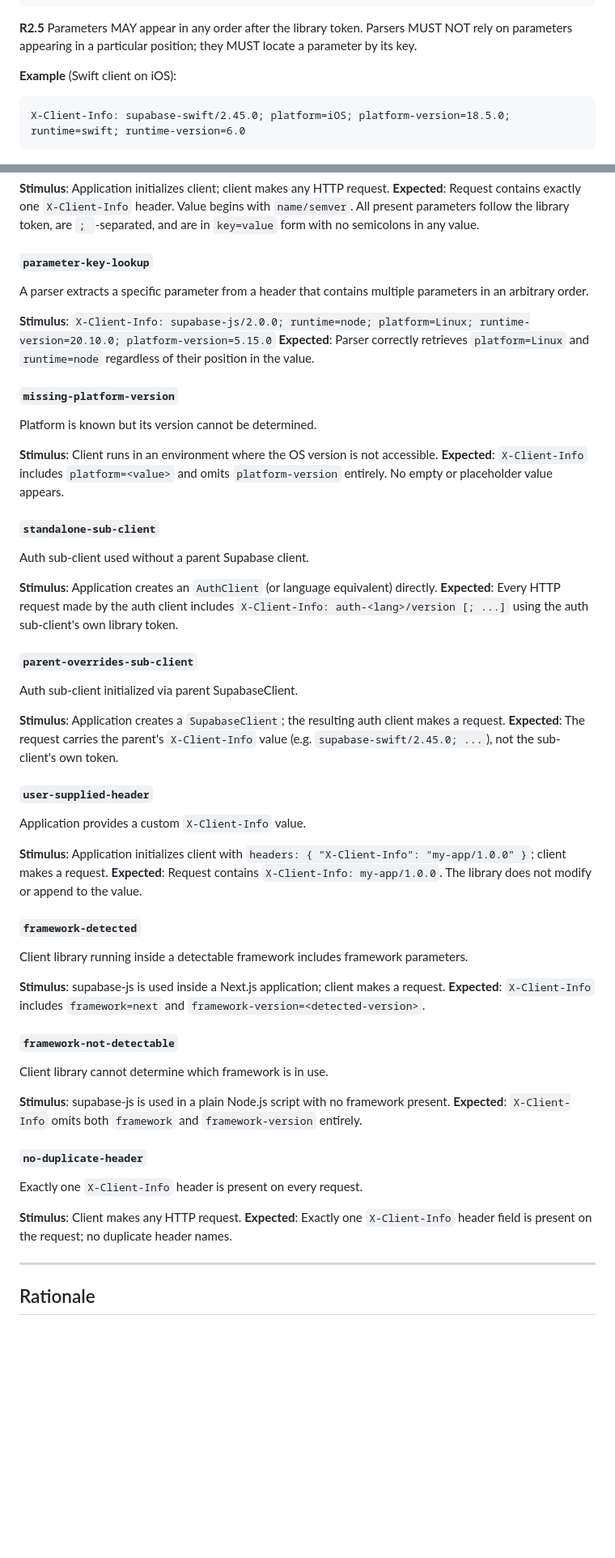
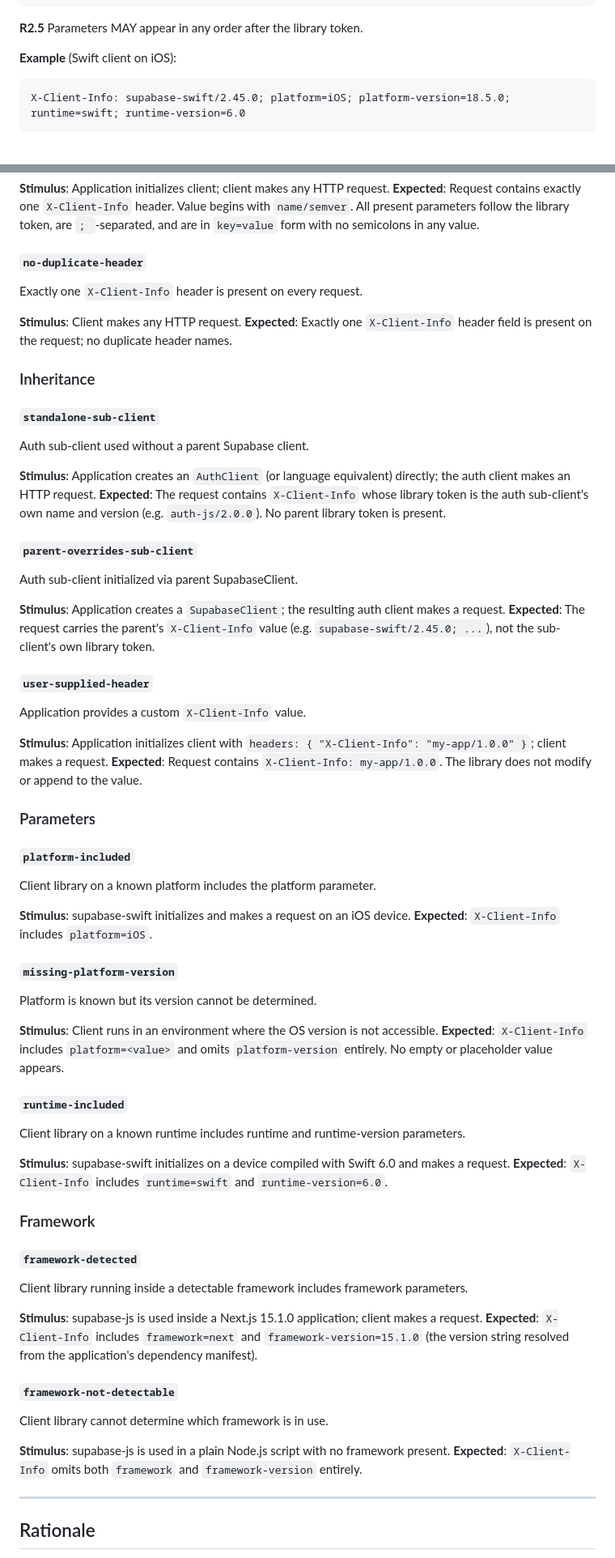
Before and after one commit to supabase/sdk, a Markdown page: specs/0002-x-client-info-header.md, 2 parts joined by grey strips. Shown at 81% size. Drawn GitHub-style; blank space fills up the shorter version.

Commit message:
fix(specs): address review findings in 0002-x-client-info-header (0.2.1)
- Add `framework` to Definitions
- R2.5: remove out-of-scope parser normative text; parser behaviour is a
  data pipeline responsibility, not a client library requirement
- Changelog 0.2.0: note that former R3.5 (omission rule) was renumbered to R3.7
- Add rationale entries for two uncovered SHOULDs: R3.1 (closest table
  value) and R3.2 (platform-version format follows host convention)
- Regroup scenarios into Format / Inheritance / Parameters / Framework
- Fix standalone-sub-client Expected: remove undefined [; ...] notation,
  be explicit about library token
- Fix framework-detected Expected: replace <detected-version> placeholder
  with concrete version and source description
- Add platform-included and runtime-included scenarios for R3.1/R3.3/R3.4
  positive cases
- Remove parameter-key-lookup scenario (tested parser behaviour, out of scope)

Co-Authored-By: Claude Sonnet 4.6 <noreply@anthropic.com>

````diff
--- a/specs/0002-x-client-info-header.md
+++ b/specs/0002-x-client-info-header.md
@@ -61,7 +62,7 @@ key           = 1*( ALPHA / DIGIT / "-" )
 value         = *( %x20-3A / %x3C-7E )   ; printable ASCII except ";"
 ```
 
-**R2.5** Parameters MAY appear in any order after the library token. Parsers MUST NOT rely on parameters appearing in a particular position; they MUST locate a parameter by its key.
+**R2.5** Parameters MAY appear in any order after the library token.
 
 **Example** (Swift client on iOS):
 
@@ -142,11 +143,39 @@ A client library emits the header on a normal request.
 **Stimulus**: Application initializes client; client makes any HTTP request.
 **Expected**: Request contains exactly one `X-Client-Info` header. Value begins with `name/semver`. All present parameters follow the library token, are `; `-separated, and are in `key=value` form with no semicolons in any value.
 
-#### `parameter-key-lookup`
-A parser extracts a specific parameter from a header that contains multiple parameters in an arbitrary order.
+#### `no-duplicate-header`
+Exactly one `X-Client-Info` header is present on every request.
 
-**Stimulus**: `X-Client-Info: supabase-js/2.0.0; runtime=node; platform=Linux; runtime-version=20.10.0; platform-version=5.15.0`
-**Expected**: Parser correctly retrieves `platform=Linux` and `runtime=node` regardless of their position in the value.
+**Stimulus**: Client makes any HTTP request.
+**Expected**: Exactly one `X-Client-Info` header field is present on the request; no duplicate header names.
+
+### Inheritance
+
+#### `standalone-sub-client`
+Auth sub-client used without a parent Supabase client.
+
+**Stimulus**: Application creates an `AuthClient` (or language equivalent) directly; the auth client makes an HTTP request.
+**Expected**: The request contains `X-Client-Info` whose library token is the auth sub-client's own name and version (e.g. `auth-js/2.0.0`). No parent library token is present.
+
+#### `parent-overrides-sub-client`
+Auth sub-client initialized via parent SupabaseClient.
+
+**Stimulus**: Application creates a `SupabaseClient`; the resulting auth client makes a request.
+**Expected**: The request carries the parent's `X-Client-Info` value (e.g. `supabase-swift/2.45.0; ...`), not the sub-client's own library token.
+
+#### `user-supplied-header`
+Application provides a custom `X-Client-Info` value.
+
+**Stimulus**: Application initializes client with `headers: { "X-Client-Info": "my-app/1.0.0" }`; client makes a request.
+**Expected**: Request contains `X-Client-Info: my-app/1.0.0`. The library does not modify or append to the value.
+
+### Parameters
+
+#### `platform-included`
+Client library on a known platform includes the platform parameter.
+
+**Stimulus**: supabase-swift initializes and makes a request on an iOS device.
+**Expected**: `X-Client-Info` includes `platform=iOS`.
 
 #### `missing-platform-version`
 Platform is known but its version cannot be determined.
@@ -154,41 +183,25 @@ Platform is known but its version cannot be determined.
 **Stimulus**: Client runs in an environment where the OS version is not accessible.
 **Expected**: `X-Client-Info` includes `platform=<value>` and omits `platform-version` entirely. No empty or placeholder value appears.
 
-#### `standalone-sub-client`
-Auth sub-client used without a parent Supabase client.
+#### `runtime-included`
+Client library on a known runtime includes runtime and runtime-version parameters.
 
-**Stimulus**: Application creates an `AuthClient` (or language equivalent) directly.
-**Expected**: Every HTTP request made by the auth client includes `X-Client-Info: auth-<lang>/version [; ...]` using the auth sub-client's own library token.
+**Stimulus**: supabase-swift initializes on a device compiled with Swift 6.0 and makes a request.
+**Expected**: `X-Client-Info` includes `runtime=swift` and `runtime-version=6.0`.
 
-#### `parent-overrides-sub-client`
-Auth sub-client initialized via parent SupabaseClient.
-
-**Stimulus**: Application creates a `SupabaseClient`; the resulting auth client makes a request.
-**Expected**: The request carries the parent's `X-Client-Info` value (e.g. `supabase-swift/2.45.0; ...`), not the sub-client's own token.
-
-#### `user-supplied-header`
-Application provides a custom `X-Client-Info` value.
-
-**Stimulus**: Application initializes client with `headers: { "X-Client-Info": "my-app/1.0.0" }`; client makes a request.
-**Expected**: Request contains `X-Client-Info: my-app/1.0.0`. The library does not modify or append to the value.
+### Framework
 
 #### `framework-detected`
 Client library running inside a detectable framework includes framework parameters.
 
-**Stimulus**: supabase-js is used inside a Next.js application; client makes a request.
-**Expected**: `X-Client-Info` includes `framework=next` and `framework-version=<detected-version>`.
+**Stimulus**: supabase-js is used inside a Next.js 15.1.0 application; client makes a request.
+**Expected**: `X-Client-Info` includes `framework=next` and `framework-version=15.1.0` (the version string resolved from the application's dependency manifest).
 
 #### `framework-not-detectable`
 Client library cannot determine which framework is in use.
 
 **Stimulus**: supabase-js is used in a plain Node.js script with no framework present.
 **Expected**: `X-Client-Info` omits both `framework` and `framework-version` entirely.
-
-#### `no-duplicate-header`
-Exactly one `X-Client-Info` header is present on every request.
-
-**Stimulus**: Client makes any HTTP request.
-**Expected**: Exactly one `X-Client-Info` header field is present on the request; no duplicate header names.
 
 ---
 
````
Also changed, not shown: other parts of specs/0002-x-client-info-header.md (+12 -6 lines).
